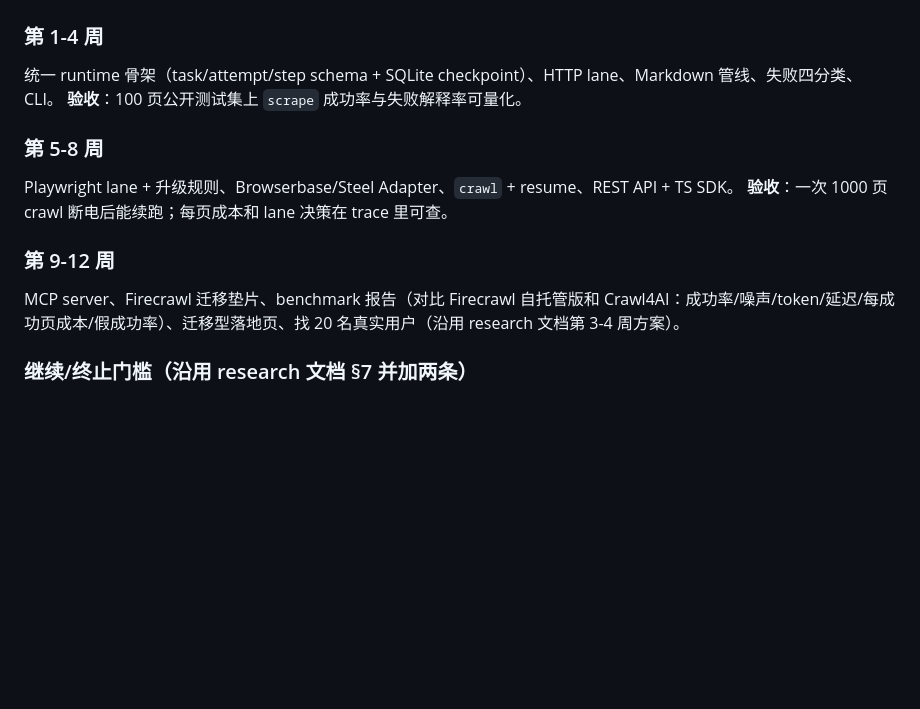
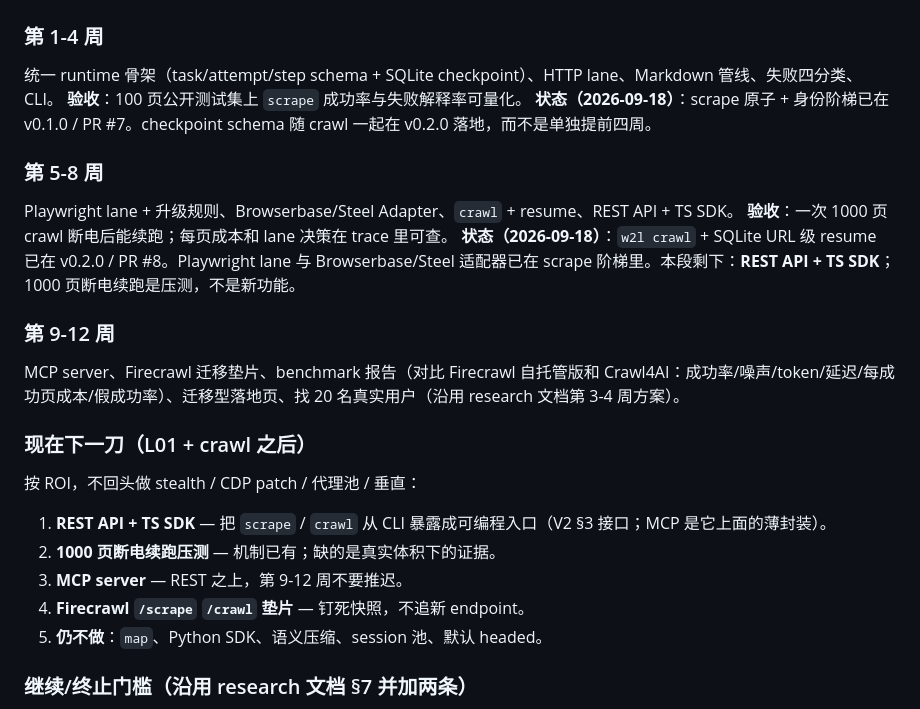
Before and after one commit to 77777R7/w2l, a Markdown page: PRODUCT_PLAN_V2.md, the part around the change. Rendered like a GitHub page; blank space fills up the shorter version.

Commit message:
docs: replan remaining work after scrape and crawl
L01 (scrape + identity ladder) and crawl+checkpoint are done. Next is
REST + TS SDK, then MCP and the Firecrawl shim. Do not reopen stealth,
CDP patch, proxy pools, or verticals.

Signed-off-by: 77777R7 <lunhoward306@gmail.com>

```diff
--- a/PRODUCT_PLAN_V2.md
+++ b/PRODUCT_PLAN_V2.md
@@ -147,13 +147,25 @@ BYO 是承诺，但支持责任要划清：benchmark 和成功率承诺**只针
 ### 第 1-4 周
 统一 runtime 骨架（task/attempt/step schema + SQLite checkpoint）、HTTP lane、Markdown 管线、失败四分类、CLI。
 **验收**：100 页公开测试集上 `scrape` 成功率与失败解释率可量化。
+**状态（2026-09-18）**：scrape 原子 + 身份阶梯已在 v0.1.0 / PR #7。checkpoint schema 随 crawl 一起在 v0.2.0 落地，而不是单独提前四周。
 
 ### 第 5-8 周
 Playwright lane + 升级规则、Browserbase/Steel Adapter、`crawl` + resume、REST API + TS SDK。
 **验收**：一次 1000 页 crawl 断电后能续跑；每页成本和 lane 决策在 trace 里可查。
+**状态（2026-09-18）**：`w2l crawl` + SQLite URL 级 resume 已在 v0.2.0 / PR #8。Playwright lane 与 Browserbase/Steel 适配器已在 scrape 阶梯里。本段剩下：**REST API + TS SDK**；1000 页断电续跑是压测，不是新功能。
 
 ### 第 9-12 周
 MCP server、Firecrawl 迁移垫片、benchmark 报告（对比 Firecrawl 自托管版和 Crawl4AI：成功率/噪声/token/延迟/每成功页成本/假成功率）、迁移型落地页、找 20 名真实用户（沿用 research 文档第 3-4 周方案）。
+
+### 现在下一刀（L01 + crawl 之后）
+
+按 ROI，不回头做 stealth / CDP patch / 代理池 / 垂直：
+
+1. **REST API + TS SDK** — 把 `scrape` / `crawl` 从 CLI 暴露成可编程入口（V2 §3 接口；MCP 是它上面的薄封装）。
+2. **1000 页断电续跑压测** — 机制已有；缺的是真实体积下的证据。
+3. **MCP server** — REST 之上，第 9-12 周不要推迟。
+4. **Firecrawl `/scrape` `/crawl` 垫片** — 钉死快照，不追新 endpoint。
+5. **仍不做**：`map`、Python SDK、语义压缩、session 池、默认 headed。
 
 ### 继续/终止门槛（沿用 research 文档 §7 并加两条）
 
```
Also changed, not shown: PHASE1_ENGINEERING_NOTES.md (+1 -1 lines), README.md (+3 -1 lines).
